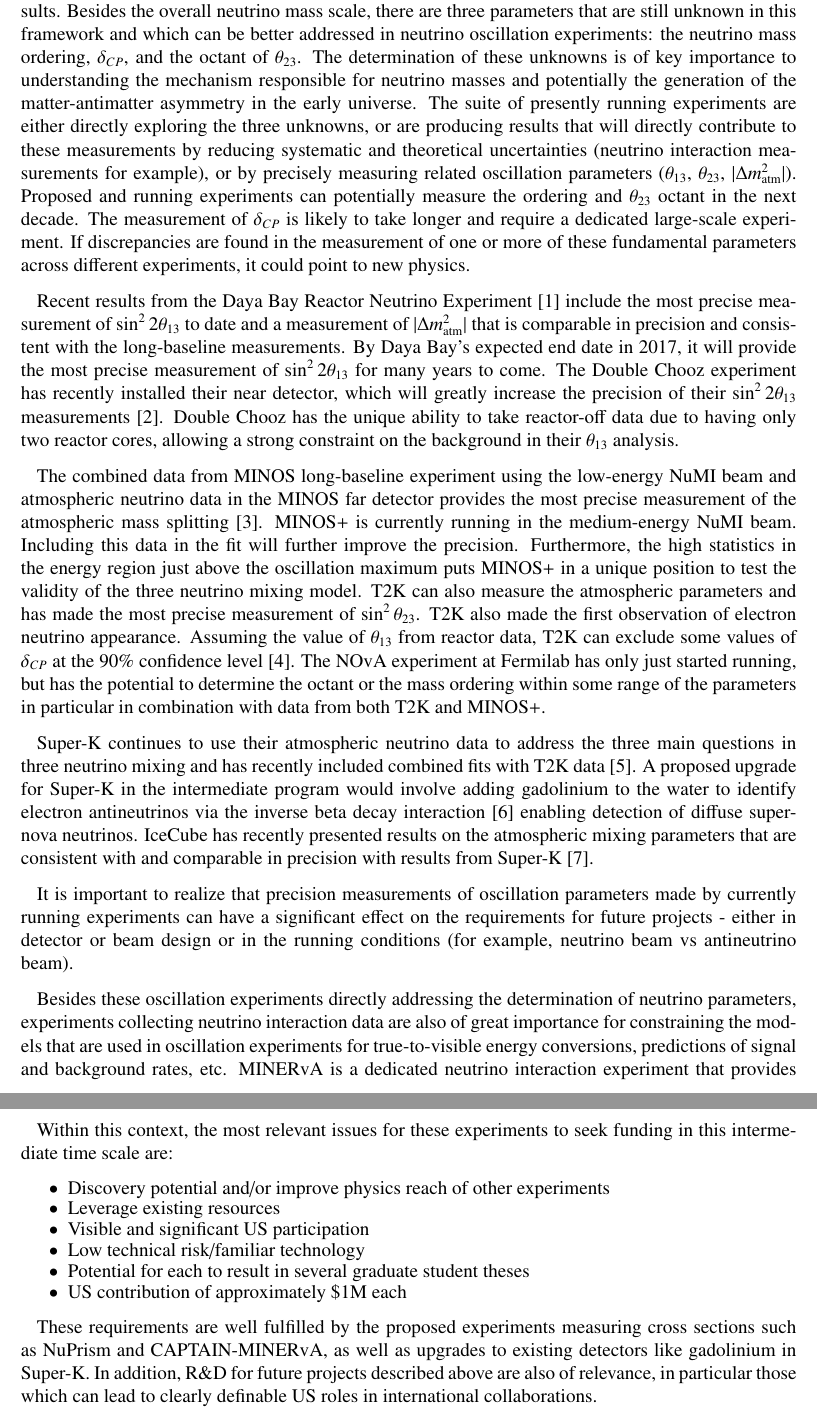
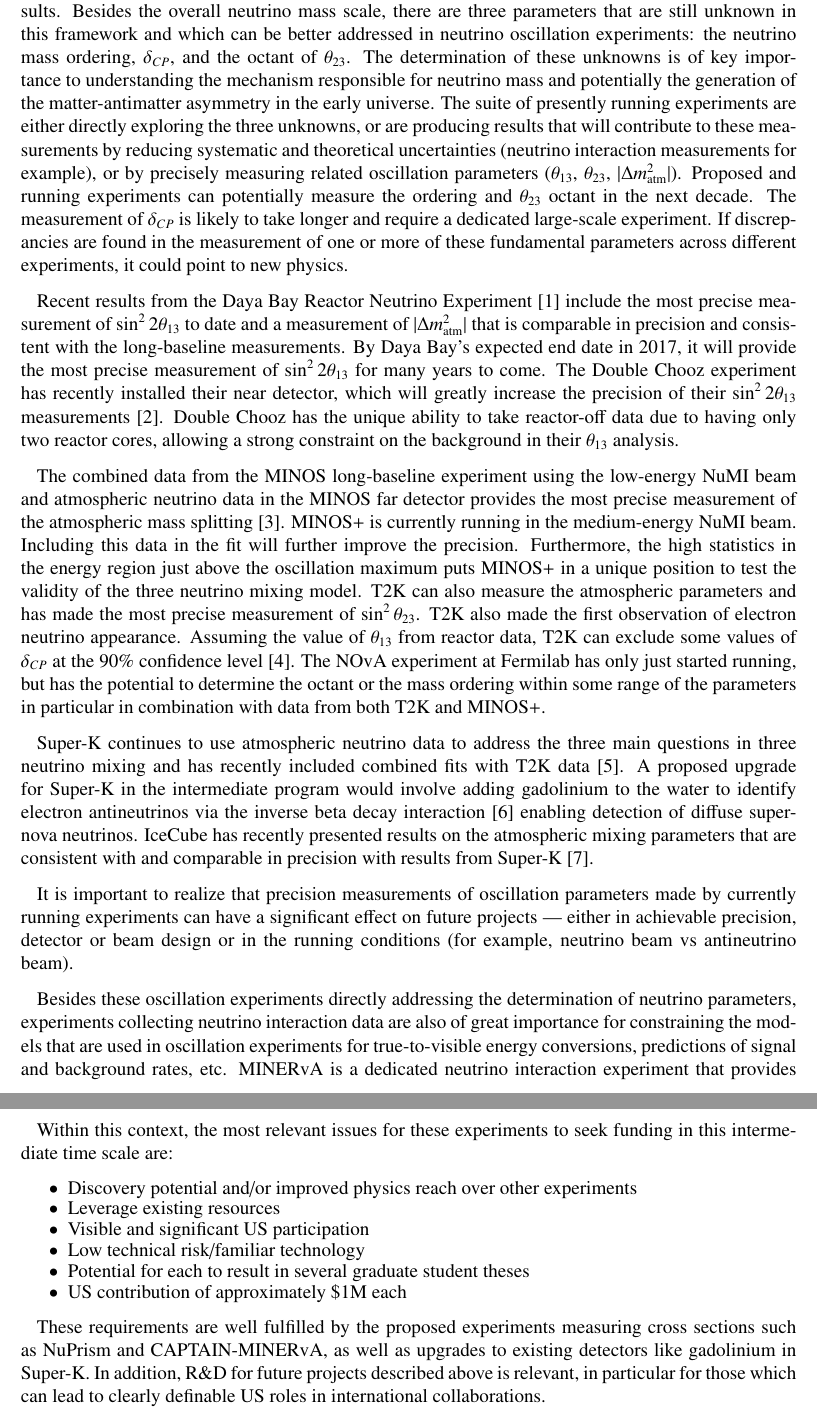
Before and after one commit to IntNeuPro/winp-report, a LaTeX document (WINP.tex, which reads 02_3NuMixing/3NuMixing.tex): two parts of pages 9 and 10 of 31, joined at a grey line, cut so that both start at the same text. Compiled offline with pdfLaTeX.

Commit message:
minor fixes in 3nu

```diff
--- a/02_3NuMixing/3NuMixing.tex
+++ b/02_3NuMixing/3NuMixing.tex
@@ -8,10 +8,10 @@ framework and which can be better addressed in neutrino oscillation
 experiments: the neutrino mass ordering, $\delta_{CP}$, and the octant
 of $\theta_{23}$.  The determination of these unknowns is of key
 importance to understanding the mechanism responsible for neutrino
-masses and potentially the generation of the matter-antimatter
+mass and potentially the generation of the matter-antimatter
 asymmetry in the early universe.  The suite of presently running
 experiments are either directly exploring the three unknowns, or are
-producing results that will directly contribute to these measurements
+producing results that will contribute to these measurements
 by reducing systematic and theoretical uncertainties (neutrino
 interaction measurements for example), or by precisely measuring
 related oscillation parameters ($\theta_{13}$, $\theta_{23}$, $|\Delta
@@ -37,7 +37,7 @@ Chooz has the unique ability to take reactor-off data due to having
 only two reactor cores, allowing a strong constraint on the background
 in their $\theta_{13}$ analysis.
 
-The combined data from MINOS long-baseline experiment using the
+The combined data from the MINOS long-baseline experiment using the
 low-energy NuMI beam and atmospheric neutrino data in the MINOS far
 detector provides the most precise measurement of the atmospheric mass
 splitting~\cite{Adamson:2014vgd}.  MINOS+ is currently running in the
@@ -55,7 +55,7 @@ potential to determine the octant or the mass ordering within some
 range of the parameters in particular in combination with data from
 both T2K and MINOS+.
 
-Super-K continues to use their atmospheric neutrino data to address
+Super-K continues to use atmospheric neutrino data to address
 the three main questions in three neutrino mixing and has recently
 included combined fits with T2K data~\cite{Wendell:2014dka}.  A
 proposed upgrade for Super-K in the intermediate program would involve
@@ -68,9 +68,9 @@ Super-K~\cite{Aartsen:2014yll}.
 
 It is important to realize that precision measurements of oscillation
 parameters made by currently running experiments can have a
-significant effect on the requirements for future projects - either in
-detector or beam design or in the running conditions (for example,
-neutrino beam vs antineutrino beam).
+significant effect on future projects --- either in achievable
+precision, detector or beam design or in the running conditions (for
+example, neutrino beam vs antineutrino beam).
 
 Besides these oscillation experiments directly addressing the
 determination of neutrino parameters, experiments collecting neutrino
@@ -117,7 +117,7 @@ Within this context, the most relevant issues for these experiments
 to seek funding in this intermediate time scale are:
 \vspace*{-0.4cm}
 \begin{itemize}
-\item Discovery potential and/or improve physics reach of other experiments
+\item Discovery potential and/or improved physics reach over other experiments
 \vspace*{-0.4cm}
 \item Leverage existing resources \vspace*{-0.4cm}
 \item Visible and significant US participation \vspace*{-0.4cm}
@@ -129,6 +129,6 @@ to seek funding in this intermediate time scale are:
 These requirements are well fulfilled by the proposed experiments
 measuring cross sections such as NuPrism and CAPTAIN-MINERvA, as well
 as upgrades to existing detectors like gadolinium in Super-K.  In
-addition, R\&D for future projects described above are also of
-relevance, in particular those which can lead to clearly definable US
+addition, R\&D for future projects described above is
+relevant, in particular for those which can lead to clearly definable US
 roles in international collaborations.
```
Also changed, not shown: 02_3NuMixing/3NuMixing.tex (2 more changed lines).
